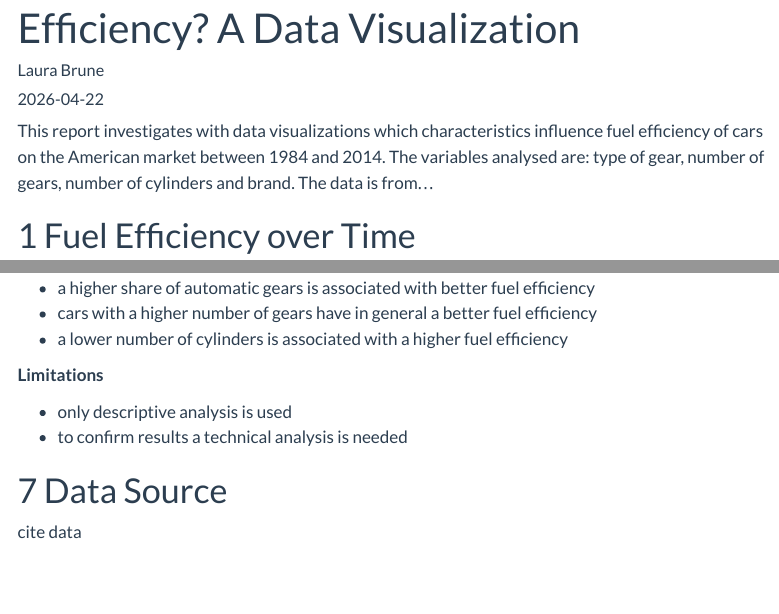
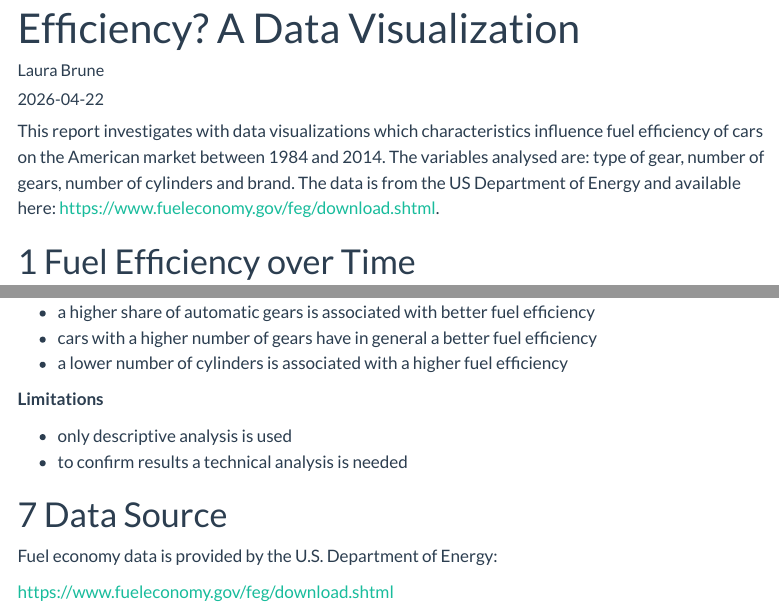
Before and after one commit to laurabrune/datavisualization-fuel-efficiency, a Quarto document (report/fuel_efficiency_report.qmd): the page in a window 1100 px wide, from 60 px down, and a second part further down, joined at a grey line. Rendered offline with R 4.5, knitr and Pandoc in place of Quarto, with nearby package versions; menus at the side of the page are left out.

Commit message:
Update Readme

````diff
--- a/report/Results.qmd
+++ b/report/fuel_efficiency_report.qmd
@@ -32,7 +32,7 @@ source(here("R", "main.R"))
 ```
 
 
-This report investigates with data visualizations which characteristics influence fuel efficiency of cars on the American market between 1984 and 2014. The variables analysed are: type of gear, number of gears, number of cylinders and brand. The data is from...
+This report investigates with data visualizations which characteristics influence fuel efficiency of cars on the American market between 1984 and 2014. The variables analysed are: type of gear, number of gears, number of cylinders and brand. The data is from the US Department of Energy and available here: https://www.fueleconomy.gov/feg/download.shtml.
 
 
 # Fuel Efficiency over Time
@@ -138,4 +138,6 @@ f_make
 
 # Data Source
 
-cite data
+Fuel economy data is provided by the U.S. Department of Energy:
+
+<https://www.fueleconomy.gov/feg/download.shtml>
````
Also changed, not shown: README.md, output/Cylinders.png, output/automatic_year_total.png, output/make.png, output/nGears_annual_total.png, output/nGears_total.png, output/time.png, report/fuel_efficiency_report.html.
